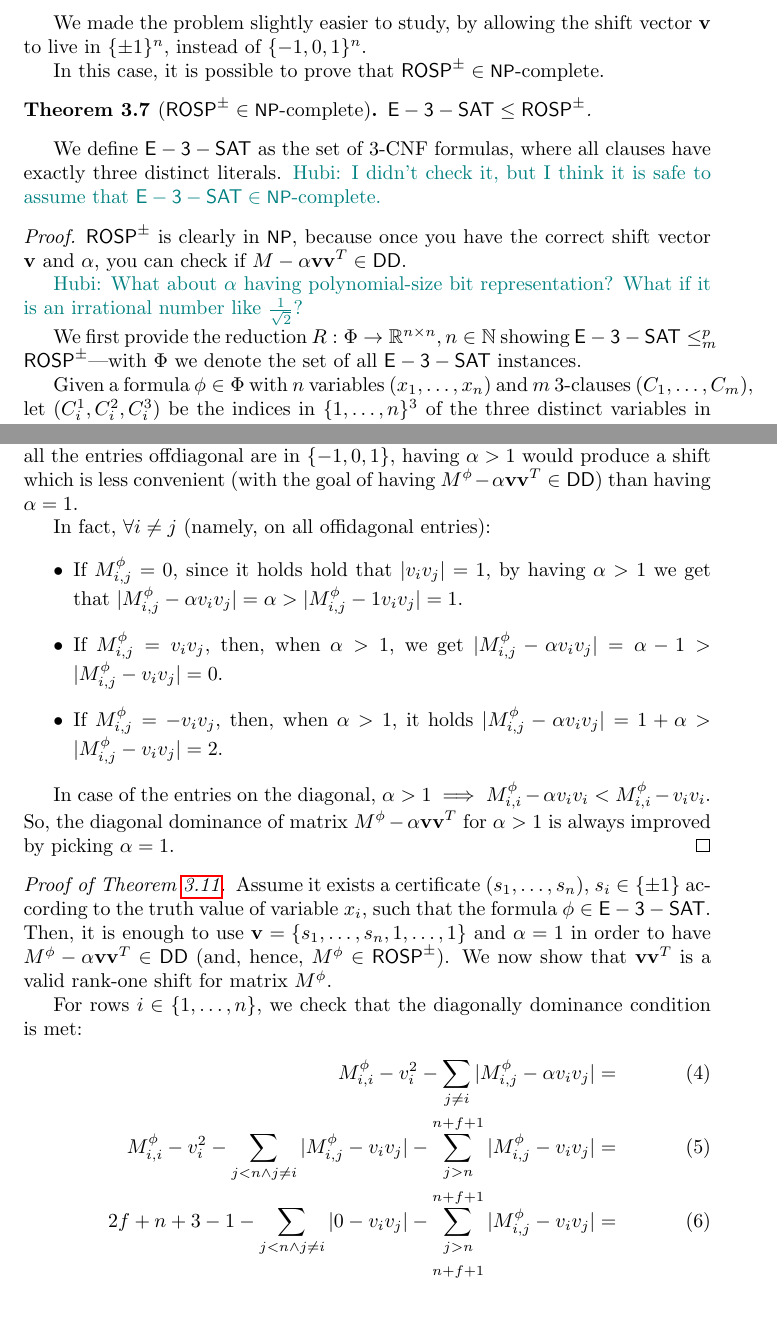
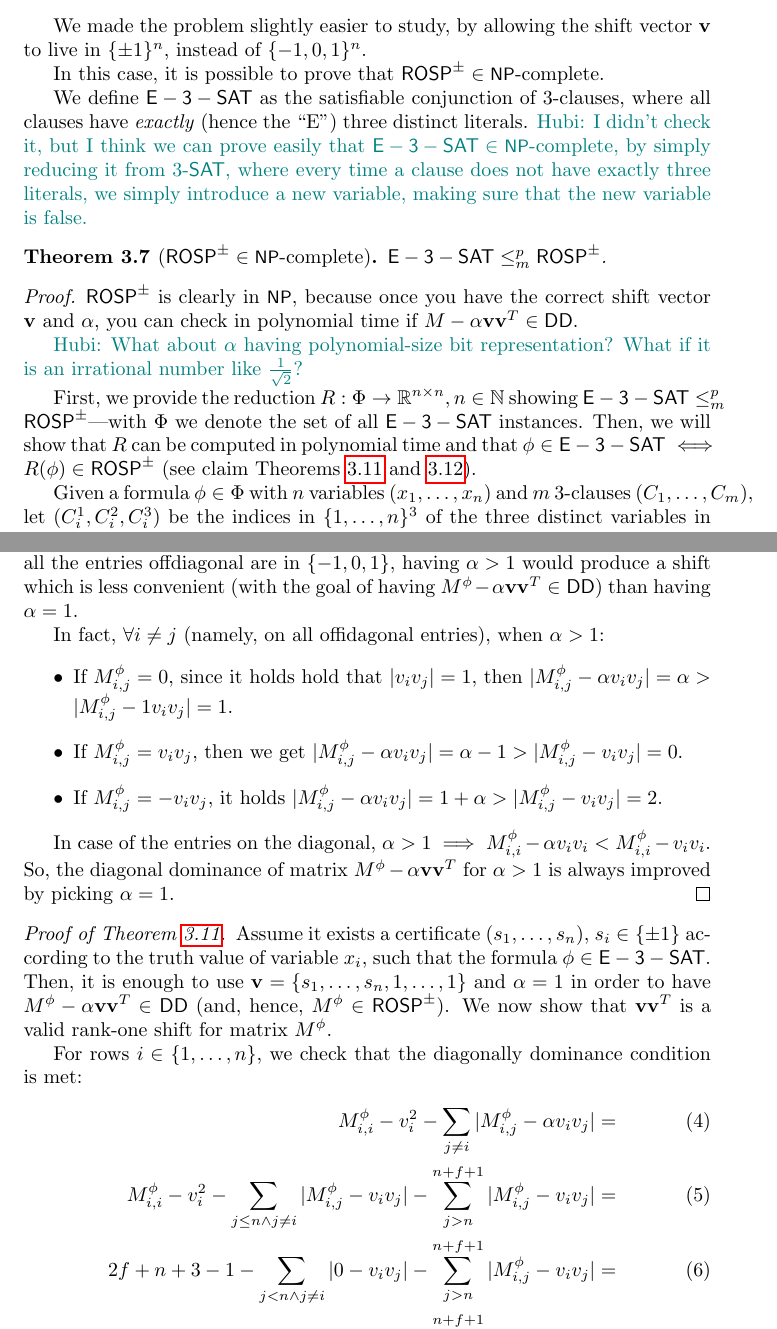
Before and after one commit to steber97/rosp, a LaTeX paper (rosp_tex/main.tex, which reads rosp_tex/thoughts_and_analysis/shift_pm_one_vector.tex): two parts of pages 4 and 6 of 9, joined at a grey line, cut so that both start at the same text, the shorter picture padded with empty space. Compiled offline with pdfLaTeX.

Commit message:
Fix some typos in the proof of Theorem 3.7.

```diff
--- a/rosp_tex/thoughts_and_analysis/shift_pm_one_vector.tex
+++ b/rosp_tex/thoughts_and_analysis/shift_pm_one_vector.tex
@@ -10,19 +10,19 @@ We made the problem slightly easier to study, by allowing the shift vector $\mat
 
 In this case, it is possible to prove that $\ROSP^{\pm}\in\NP$-complete.
 
+We define $\EThreeSAT$ as the satisfiable conjunction of 3-clauses, where all clauses have \emph{exactly} (hence the ``E'') three distinct literals. \hubi{I didn't check it, but I think we can prove easily that $\EThreeSAT\in\NP$-complete, by simply reducing it from 3-$\SAT$, where every time a clause does not have exactly three literals, we simply introduce a new variable, making sure that the new variable is false.}
+
 \begin{theorem}[$\ROSP^{\pm}\in\NP$-complete]
 	\label{thm:rosp_pm_one_npc}
-	$\EThreeSAT \leq \ROSP^{\pm}$.
+	$\EThreeSAT \leq^p_m \ROSP^{\pm}$.
 \end{theorem}
 
-We define $\EThreeSAT$ as the set of 3-CNF formulas, where all clauses have exactly three distinct literals. \hubi{I didn't check it, but I think it is safe to assume that $\EThreeSAT\in\NP$-complete.}
-
 \begin{proof}
-	$\ROSP^{\pm}$ is clearly in $\NP$, because once you have the correct shift vector $\mathbf{v}$ and $\alpha$, you can check if $M-\alpha \mathbf{vv}^T \in \DD$.
+	$\ROSP^{\pm}$ is clearly in $\NP$, because once you have the correct shift vector $\mathbf{v}$ and $\alpha$, you can check in polynomial time if $M-\alpha \mathbf{vv}^T \in \DD$.
 
 	\hubi{What about $\alpha$ having polynomial-size bit representation? What if it is an irrational number like $\frac{1}{\sqrt{2}}$?}
 
-	 We first provide the reduction $R: \Phi \to \mathbb{R}^{n \times n}, n\in\mathbb{N}$ showing $ \EThreeSAT \leq_m^p \ROSP^{\pm}$---with $\Phi$ we denote the set of all $\EThreeSAT$ instances.
+	 First, we provide the reduction $R: \Phi \to \mathbb{R}^{n \times n}, n\in\mathbb{N}$ showing $ \EThreeSAT \leq_m^p \ROSP^{\pm}$---with $\Phi$ we denote the set of all $\EThreeSAT$ instances. Then, we will show that $R$ can be computed in polynomial time and that $\phi\in\EThreeSAT\iff R(\phi)\in\ROSP^{\pm}$ (see claim \Cref{claim:phi_sat_implies_M_rosp,claim:phi_unsat_implies_M_not_rosp}).
 
 	 Given a formula $\phi\in\Phi$ with $n$ variables $(x_1, \dots, x_n)$ and $m$ 3-clauses $(C_1, \dots, C_m)$, let $(C_i^1, C_i^2, C_i^3)$ be the indices in $\{1, \dots, n\}^3$ of the three distinct variables in $C_i$. We will also use the shortcut $x_j \in C_i$ or more directly $j\in C_i$ to say that variable $x_j$ is present in clause $C_i$ with any sign.
 
@@ -97,13 +97,13 @@ We will now proceed to prove the above \Cref{claim:phi_sat_implies_M_rosp,claim:
 \begin{proof}
 	Since the only elements larger than 1 are on the diagonal of $M^\phi$, and all the entries offdiagonal are in $\{-1, 0, 1\}$, having $\alpha>1$ would produce a shift which is less convenient (with the goal of having $M^\phi - \alpha \mathbf{vv}^T \in \DD$) than having $\alpha=1$.
 
-	In fact, $\forall i\neq j$ (namely, on all offidagonal entries):
+	In fact, $\forall i\neq j$ (namely, on all offidagonal entries), when $\alpha>1$:
 	\begin{itemize}
-		\item If $M^\phi_{i,j} = 0$, since it holds hold that $|v_i v_j| = 1$, by having $\alpha > 1$ we get that $|M^\phi_{i,j} - \alpha v_i v_j| = \alpha > |M^\phi_{i,j} - 1 v_i v_j| = 1$.
+		\item If $M^\phi_{i,j} = 0$, since it holds hold that $|v_i v_j| = 1$, then $|M^\phi_{i,j} - \alpha v_i v_j| = \alpha > |M^\phi_{i,j} - 1 v_i v_j| = 1$.
 
-		\item If $M^\phi_{i,j} = v_i v_j$, then, when $\alpha > 1$, we get $|M^\phi_{i,j} - \alpha v_i v_j| = \alpha - 1 > |M^\phi_{i,j} - v_i v_j| = 0$.
+		\item If $M^\phi_{i,j} = v_i v_j$, then we get $|M^\phi_{i,j} - \alpha v_i v_j| = \alpha - 1 > |M^\phi_{i,j} - v_i v_j| = 0$.
 
-		\item If $M^\phi_{i,j} = - v_i v_j$, then, when $\alpha > 1$, it holds $|M^\phi_{i,j} - \alpha v_i v_j| = 1 + \alpha > |M^\phi_{i,j} - v_i v_j| = 2$.
+		\item If $M^\phi_{i,j} = - v_i v_j$, it holds $|M^\phi_{i,j} - \alpha v_i v_j| = 1 + \alpha > |M^\phi_{i,j} - v_i v_j| = 2$.
 	\end{itemize}
 
 	In case of the entries on the diagonal, $\alpha > 1 \implies$ $M^\phi_{i,i} - \alpha v_i v_i < M^\phi_{i,i} - v_i v_i$. So, the diagonal dominance of matrix $M^\phi - \alpha \mathbf{v v}^T$ for $\alpha>1$ is always improved by picking $\alpha=1$.
@@ -115,7 +115,7 @@ We will now proceed to prove the above \Cref{claim:phi_sat_implies_M_rosp,claim:
 	For rows $i\in\{1, \dots, n\}$, we check that the diagonally dominance condition is met:
 	\begin{align}
 		M^\phi_{i,i} - v_i^2 - \sum_{j \neq i} |M^\phi_{i,j}  - \alpha v_i v_j| = & \\
-		M^\phi_{i,i} - v_i^2 - \sum_{j<n\land j\neq i}|M^\phi_{i,j} - v_i v_j |  - \sum_{j>n}^{n+f+1} |M^\phi_{i,j} - v_i v_j| = & \\
+		M^\phi_{i,i} - v_i^2 - \sum_{j \leq n\land j\neq i}|M^\phi_{i,j} - v_i v_j |  - \sum_{j>n}^{n+f+1} |M^\phi_{i,j} - v_i v_j| = & \\
 		2f + n + 3 - 1 - \sum_{j<n \land j\neq i}|0 - v_i v_j |  - \sum_{j>n}^{n+f+1} |M^\phi_{i,j} - v_i v_j| = & \\
 		2f + n + 2 - (n-1)  - \sum_{j>n}^{n+f+1} |M^\phi_{i,j} - v_i v_j| \geq \\
 		2f + 3  - 2(f+1) > & 0
```
Also changed, not shown: rosp_tex/thoughts_and_analysis/shift_pm_one_vector.tex (12 more changed lines). Lines whose indentation alone changed are shown as unchanged.
